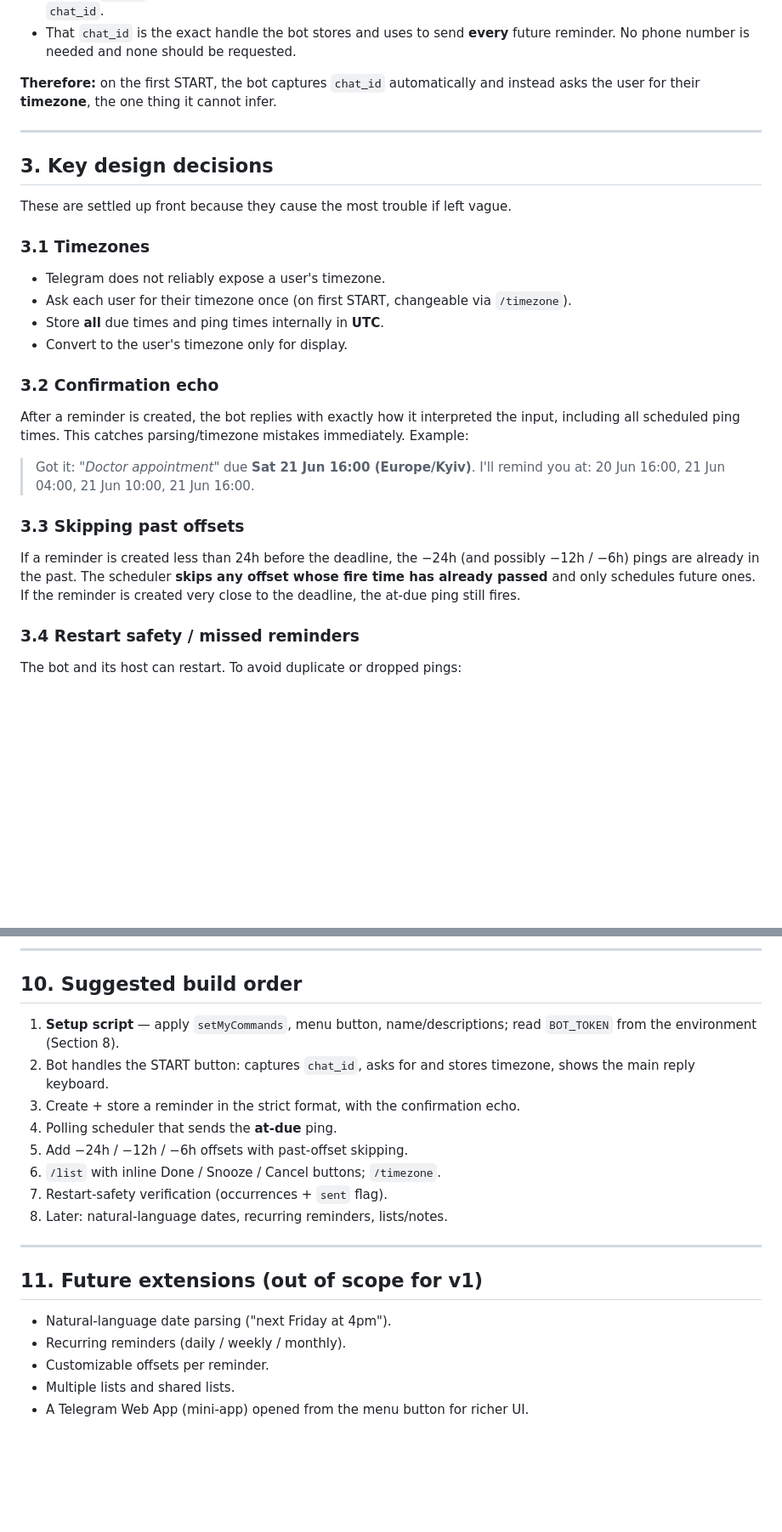
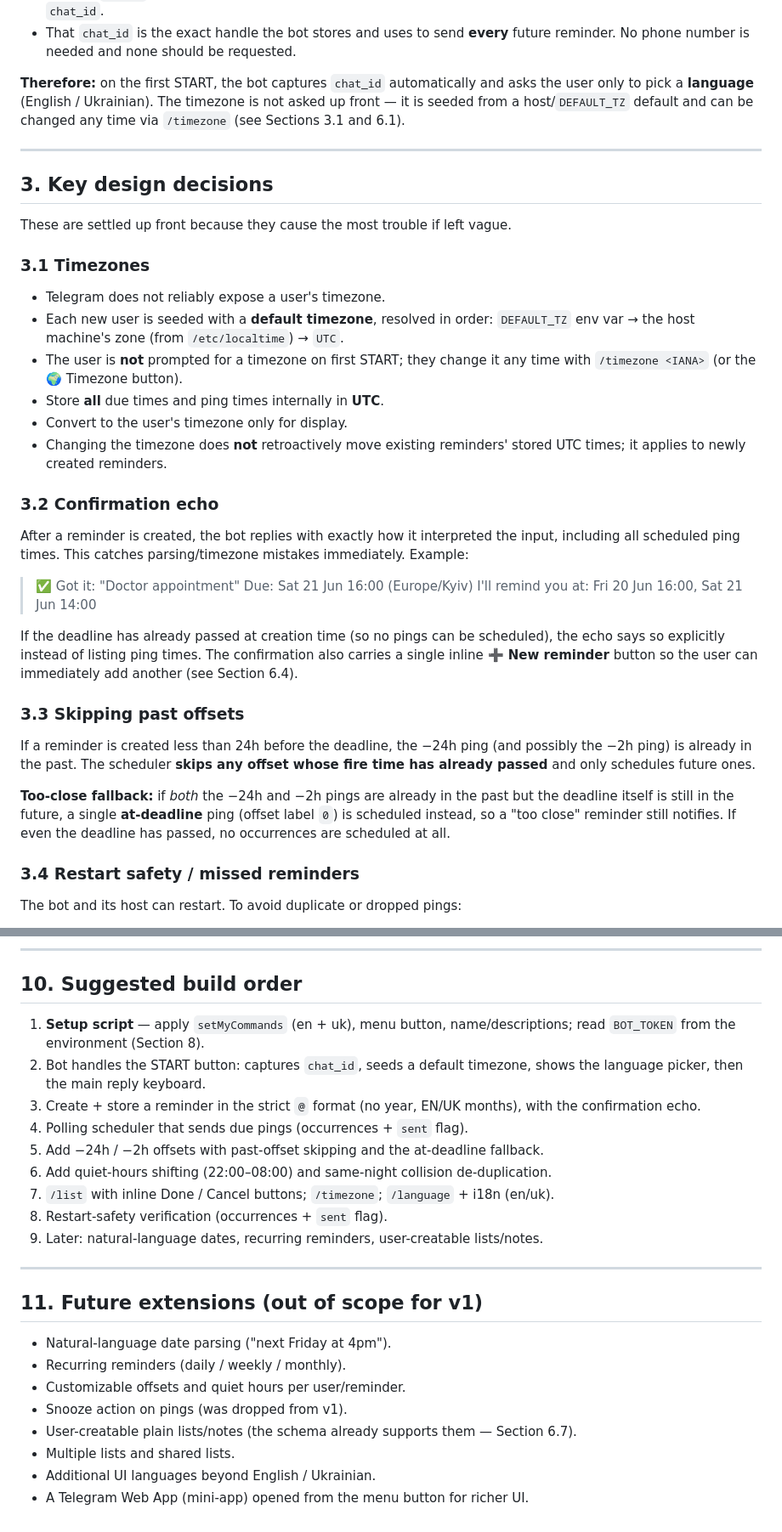
Before and after one commit to ahospodarysko/telegram_reminder_bot, a Markdown page: telegram-reminder-bot-spec.md, 2 parts joined by grey strips. Shown at 85% size. GitHub-like rendering; blank space fills up the shorter version.

```diff
--- a/telegram-reminder-bot-spec.md
+++ b/telegram-reminder-bot-spec.md
@@ -35,7 +41,9 @@ and the whole design depends on getting this right:
   future reminder. No phone number is needed and none should be requested.
 
 **Therefore:** on the first START, the bot captures `chat_id` automatically and
-instead asks the user for their **timezone**, the one thing it cannot infer.
+asks the user only to pick a **language** (English / Ukrainian). The timezone is
+not asked up front — it is seeded from a host/`DEFAULT_TZ` default and can be
+changed any time via `/timezone` (see Sections 3.1 and 6.1).
 
 ---
 
@@ -45,22 +53,37 @@ These are settled up front because they cause the most trouble if left vague.
 
 ### 3.1 Timezones
 - Telegram does not reliably expose a user's timezone.
-- Ask each user for their timezone once (on first START, changeable via `/timezone`).
+- Each new user is seeded with a **default timezone**, resolved in order:
+  `DEFAULT_TZ` env var → the host machine's zone (from `/etc/localtime`) → `UTC`.
+- The user is **not** prompted for a timezone on first START; they change it any
+  time with `/timezone <IANA>` (or the 🌍 Timezone button).
 - Store **all** due times and ping times internally in **UTC**.
 - Convert to the user's timezone only for display.
+- Changing the timezone does **not** retroactively move existing reminders' stored
+  UTC times; it applies to newly created reminders.
 
 ### 3.2 Confirmation echo
 After a reminder is created, the bot replies with exactly how it interpreted the
 input, including all scheduled ping times. This catches parsing/timezone mistakes
 immediately. Example:
-> Got it: *"Doctor appointment"* due **Sat 21 Jun 16:00 (Europe/Kyiv)**.
-> I'll remind you at: 20 Jun 16:00, 21 Jun 04:00, 21 Jun 10:00, 21 Jun 16:00.
+> ✅ Got it: "Doctor appointment"
+> Due: Sat 21 Jun 16:00 (Europe/Kyiv)
+> I'll remind you at: Fri 20 Jun 16:00, Sat 21 Jun 14:00
+
+If the deadline has already passed at creation time (so no pings can be scheduled),
+the echo says so explicitly instead of listing ping times. The confirmation also
+carries a single inline **➕ New reminder** button so the user can immediately add
+another (see Section 6.4).
 
 ### 3.3 Skipping past offsets
-If a reminder is created less than 24h before the deadline, the −24h (and possibly
-−12h / −6h) pings are already in the past. The scheduler **skips any offset whose
-fire time has already passed** and only schedules future ones. If the reminder is
-created very close to the deadline, the at-due ping still fires.
+If a reminder is created less than 24h before the deadline, the −24h ping (and
+possibly the −2h ping) is already in the past. The scheduler **skips any offset
+whose fire time has already passed** and only schedules future ones.
+
+**Too-close fallback:** if *both* the −24h and −2h pings are already in the past
+but the deadline itself is still in the future, a single **at-deadline** ping
+(offset label `0`) is scheduled instead, so a "too close" reminder still notifies.
+If even the deadline has passed, no occurrences are scheduled at all.
 
 ### 3.4 Restart safety / missed reminders
 The bot and its host can restart. To avoid duplicate or dropped pings:
@@ -298,16 +369,18 @@ Long-polling means no inbound public endpoint is required.
 
 ## 10. Suggested build order
 
-1. **Setup script** — apply `setMyCommands`, menu button, name/descriptions;
-   read `BOT_TOKEN` from the environment (Section 8).
-2. Bot handles the START button: captures `chat_id`, asks for and stores timezone,
-   shows the main reply keyboard.
-3. Create + store a reminder in the strict format, with the confirmation echo.
-4. Polling scheduler that sends the **at-due** ping.
-5. Add −24h / −12h / −6h offsets with past-offset skipping.
-6. `/list` with inline Done / Snooze / Cancel buttons; `/timezone`.
-7. Restart-safety verification (occurrences + `sent` flag).
-8. Later: natural-language dates, recurring reminders, lists/notes.
+1. **Setup script** — apply `setMyCommands` (en + uk), menu button,
+   name/descriptions; read `BOT_TOKEN` from the environment (Section 8).
+2. Bot handles the START button: captures `chat_id`, seeds a default timezone, shows
+   the language picker, then the main reply keyboard.
+3. Create + store a reminder in the strict `@` format (no year, EN/UK months), with
+   the confirmation echo.
+4. Polling scheduler that sends due pings (occurrences + `sent` flag).
+5. Add −24h / −2h offsets with past-offset skipping and the at-deadline fallback.
+6. Add quiet-hours shifting (22:00–08:00) and same-night collision de-duplication.
+7. `/list` with inline Done / Cancel buttons; `/timezone`; `/language` + i18n (en/uk).
+8. Restart-safety verification (occurrences + `sent` flag).
+9. Later: natural-language dates, recurring reminders, user-creatable lists/notes.
 
 ---
 
@@ -315,6 +388,9 @@ Long-polling means no inbound public endpoint is required.
 
 - Natural-language date parsing ("next Friday at 4pm").
 - Recurring reminders (daily / weekly / monthly).
-- Customizable offsets per reminder.
+- Customizable offsets and quiet hours per user/reminder.
+- Snooze action on pings (was dropped from v1).
+- User-creatable plain lists/notes (the schema already supports them — Section 6.7).
 - Multiple lists and shared lists.
+- Additional UI languages beyond English / Ukrainian.
 - A Telegram Web App (mini-app) opened from the menu button for richer UI.
```
Also changed, not shown: other parts of telegram-reminder-bot-spec.md (+93 -39 lines).
